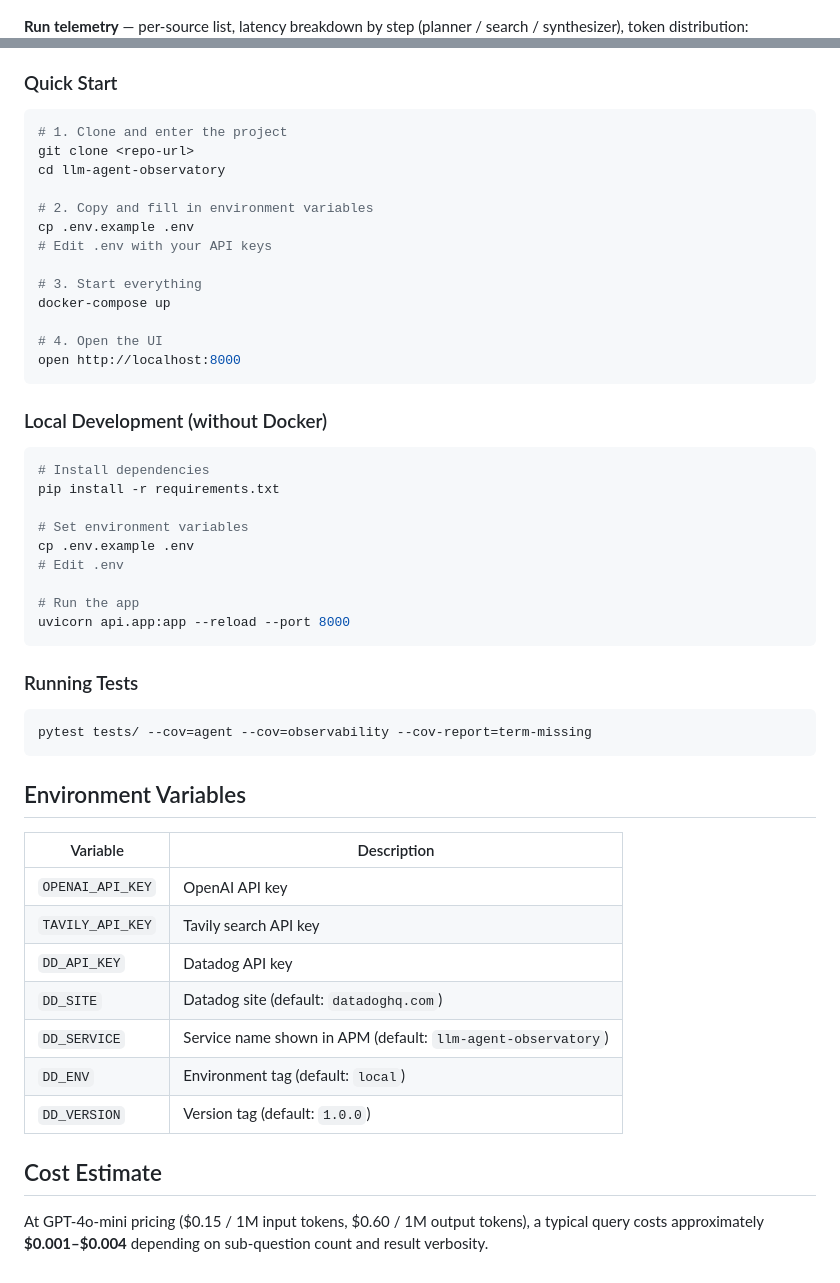
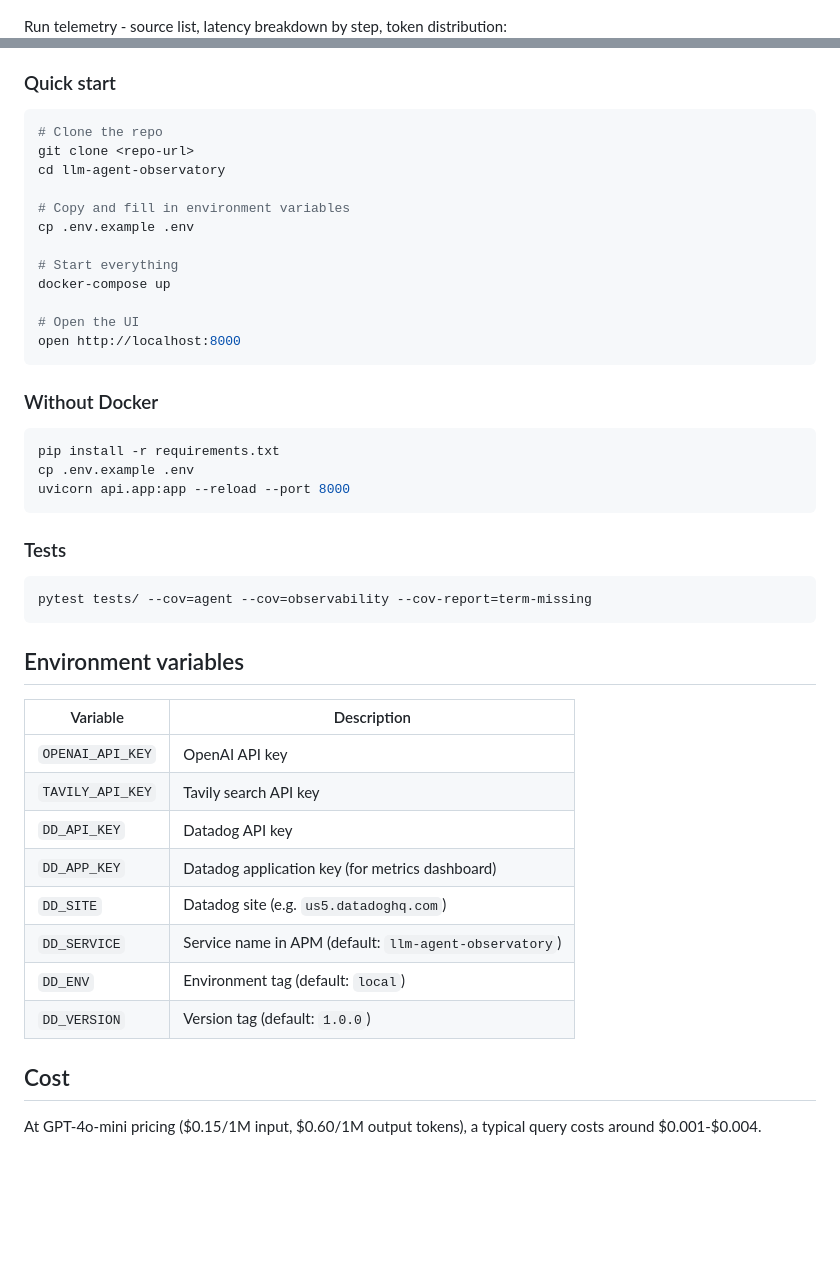
Before and after one commit to RK896/LLM-Observatory, a Markdown page: README.md, 2 parts joined by grey strips. Rendered like a GitHub page; blank space fills up the shorter version.

````diff
--- a/README.md
+++ b/README.md
@@ -11,5 +11,5 @@ A research agent fully instrumented with **Datadog LLM Observability** and **APM
 ![Query results](docs/query.png)
 
-**Run telemetry** — per-source list, latency breakdown by step (planner / search / synthesizer), token distribution:
+Run telemetry - source list, latency breakdown by step, token distribution:
 ![Telemetry](docs/telemetry.png)
 
@@ -123,56 +117,50 @@ llm-agent-observatory/
 - OpenAI API key
 - Tavily API key
 
-### Quick Start
+### Quick start
 
 ```bash
-# 1. Clone and enter the project
+# Clone the repo
 git clone <repo-url>
 cd llm-agent-observatory
 
-# 2. Copy and fill in environment variables
+# Copy and fill in environment variables
 cp .env.example .env
-# Edit .env with your API keys
 
-# 3. Start everything
+# Start everything
 docker-compose up
 
-# 4. Open the UI
+# Open the UI
 open http://localhost:8000
 ```
 
-### Local Development (without Docker)
+### Without Docker
 
 ```bash
-# Install dependencies
 pip install -r requirements.txt
-
-# Set environment variables
 cp .env.example .env
-# Edit .env
-
-# Run the app
 uvicorn api.app:app --reload --port 8000
 ```
 
-### Running Tests
+### Tests
 
 ```bash
 pytest tests/ --cov=agent --cov=observability --cov-report=term-missing
 ```
 
-## Environment Variables
+## Environment variables
 
 | Variable | Description |
 |----------|-------------|
 | `OPENAI_API_KEY` | OpenAI API key |
 | `TAVILY_API_KEY` | Tavily search API key |
 | `DD_API_KEY` | Datadog API key |
-| `DD_SITE` | Datadog site (default: `datadoghq.com`) |
-| `DD_SERVICE` | Service name shown in APM (default: `llm-agent-observatory`) |
+| `DD_APP_KEY` | Datadog application key (for metrics dashboard) |
+| `DD_SITE` | Datadog site (e.g. `us5.datadoghq.com`) |
+| `DD_SERVICE` | Service name in APM (default: `llm-agent-observatory`) |
 | `DD_ENV` | Environment tag (default: `local`) |
 | `DD_VERSION` | Version tag (default: `1.0.0`) |
 
-## Cost Estimate
+## Cost
 
-At GPT-4o-mini pricing ($0.15 / 1M input tokens, $0.60 / 1M output tokens), a typical query costs approximately **$0.001–$0.004** depending on sub-question count and result verbosity.
+At GPT-4o-mini pricing ($0.15/1M input, $0.60/1M output tokens), a typical query costs around $0.001-$0.004.
````
Also changed, not shown: other parts of README.md (+37 -43 lines).
